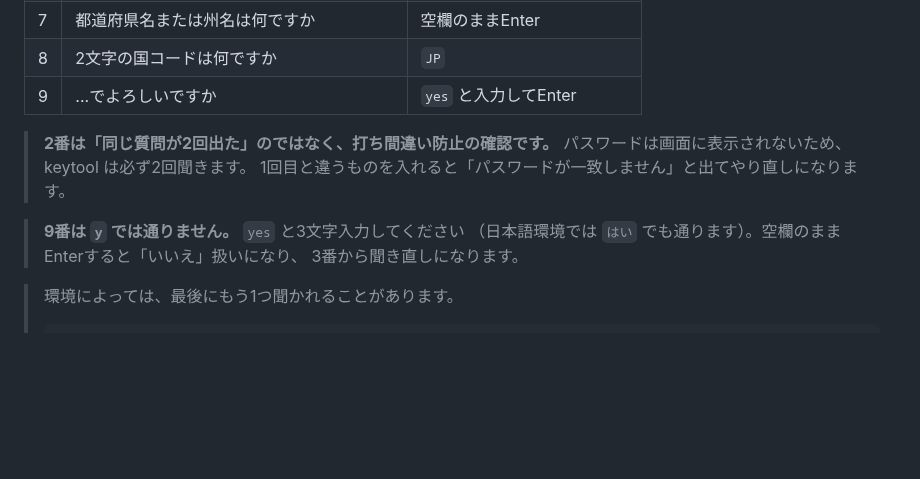
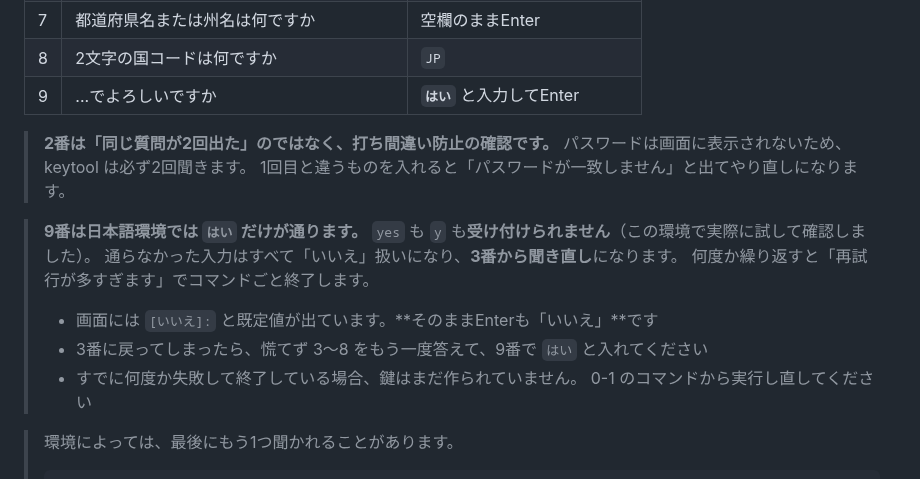
Before and after one commit to noakd0315/wanote, a Markdown page: docs/REVENUECAT_SETUP.md, the part around the change. Drawn GitHub-style; blank space fills up the shorter version.

Commit message:
docs: the keytool confirmation takes はい, not yes
The PM answered 3 through 9 and was put back at 3. Nothing was wrong with
their input except the last answer: keytool compares the reply against the
localised affirmative, so on a Japanese JDK only はい matches. yes and y
are both read as no, and the command silently restarts the questions --
then gives up with 再試行が多すぎます after a few rounds, leaving no
keystore behind.

Verified here rather than reasoned about: piping yes fails and produces
nothing, piping はい writes the file.

The guide had this backwards, offering yes first with はい as an aside.

Co-Authored-By: Claude Opus 5 <noreply@anthropic.com>

```diff
--- a/docs/REVENUECAT_SETUP.md
+++ b/docs/REVENUECAT_SETUP.md
@@ -101,15 +101,21 @@ keytool -genkey -v -keystore C:\Users\tomoc\wanote-upload.jks -storetype JKS -ke
 | 6 | 都市名または地域名は何ですか | 空欄のままEnter |
 | 7 | 都道府県名または州名は何ですか | 空欄のままEnter |
 | 8 | 2文字の国コードは何ですか | `JP` |
-| 9 | ...でよろしいですか | `yes` と入力してEnter |
+| 9 | ...でよろしいですか | **`はい`** と入力してEnter |
 
 > **2番は「同じ質問が2回出た」のではなく、打ち間違い防止の確認です。**
 > パスワードは画面に表示されないため、keytool は必ず2回聞きます。
 > 1回目と違うものを入れると「パスワードが一致しません」と出てやり直しになります。
 
-> **9番は `y` では通りません。** `yes` と3文字入力してください
-> （日本語環境では `はい` でも通ります）。空欄のままEnterすると「いいえ」扱いになり、
-> 3番から聞き直しになります。
+> **9番は日本語環境では `はい` だけが通ります。**
+> `yes` も `y` も**受け付けられません**（この環境で実際に試して確認しました）。
+> 通らなかった入力はすべて「いいえ」扱いになり、**3番から聞き直し**になります。
+> 何度か繰り返すと「再試行が多すぎます」でコマンドごと終了します。
+>
+> - 画面には `[いいえ]:` と既定値が出ています。**そのままEnterも「いいえ」**です
+> - 3番に戻ってしまったら、慌てず 3〜8 をもう一度答えて、9番で `はい` と入れてください
+> - すでに何度か失敗して終了している場合、鍵はまだ作られていません。
+>   0-1 のコマンドから実行し直してください
 
 > 環境によっては、最後にもう1つ聞かれることがあります。
 >
```
